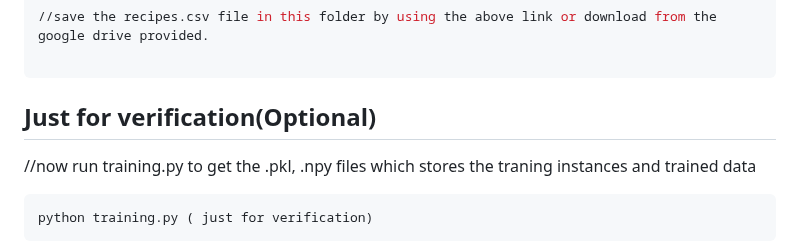
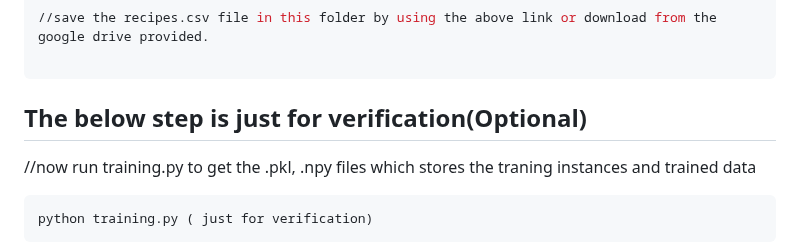
Before and after one commit to civilian-sai/food_recommendation, a Markdown page: README.md, the part around the change. Rendered like a GitHub page.

````diff
--- a/README.md
+++ b/README.md
@@ -79,7 +79,7 @@ cd backend
 //save the recipes.csv file in this folder by using the above link or download from the google drive provided.
 
 ```
-## Just for verification(Optional)
+## The below step is just for verification(Optional)
 
 //now run training.py to get the .pkl, .npy files which stores the traning instances and trained data
 ```
````
